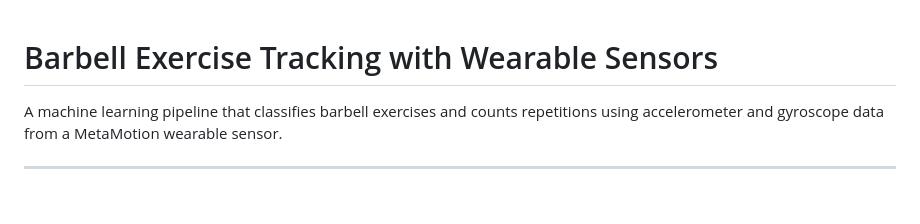
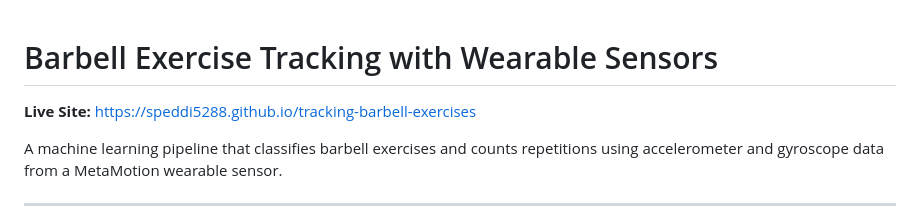
Before and after one commit to speddi5288/tracking-barbell-exercises, a Markdown page: README.md, the part around the change. Rendered like a GitHub page; blank space fills up the shorter version.

Commit message:
Add GitHub Pages link to README

```diff
--- a/README.md
+++ b/README.md
@@ -1,4 +1,6 @@
 # Barbell Exercise Tracking with Wearable Sensors
+
+**Live Site:** [https://speddi5288.github.io/tracking-barbell-exercises](https://speddi5288.github.io/tracking-barbell-exercises)
 
 A machine learning pipeline that classifies barbell exercises and counts repetitions using accelerometer and gyroscope data from a MetaMotion wearable sensor.
 
```
